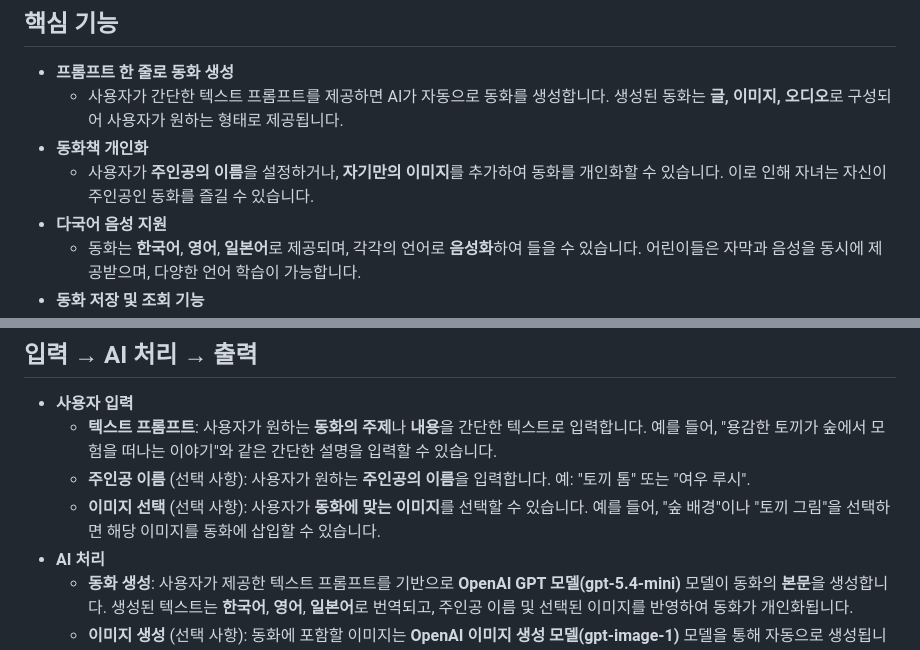
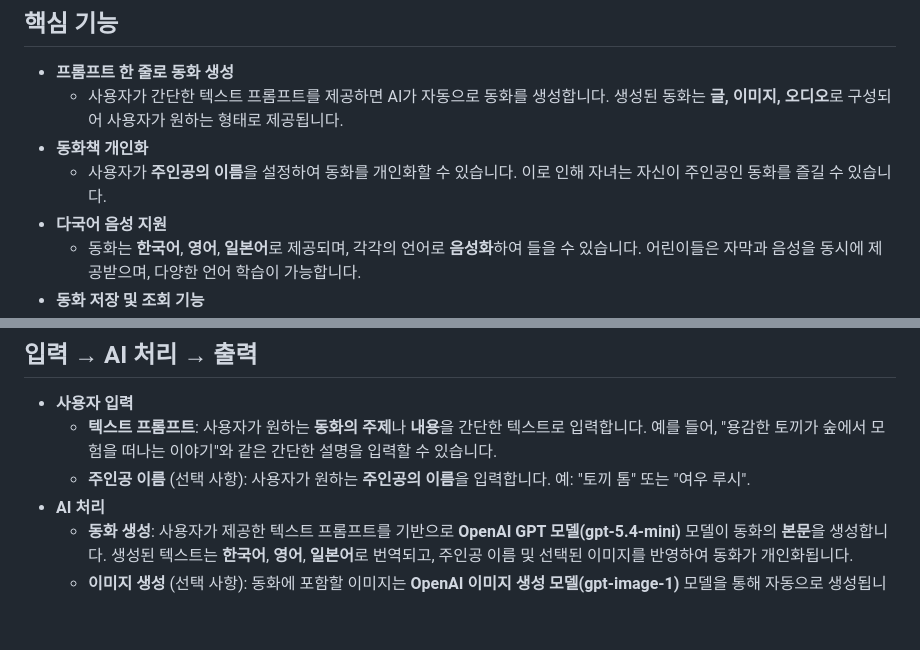
Before and after one commit to JongchanJeon/aiweb2026-intro, a Markdown page: contents.md, 2 parts joined by grey strips. GitHub-like rendering; blank space fills up the shorter version.

Commit message:
[chore] contents.me 내용 수정

```diff
--- a/contents.md
+++ b/contents.md
@@ -24,7 +24,7 @@
 - **프롬프트 한 줄로 동화 생성**
     - 사용자가 간단한 텍스트 프롬프트를 제공하면 AI가 자동으로 동화를 생성합니다. 생성된 동화는 **글, 이미지, 오디오**로 구성되어 사용자가 원하는 형태로 제공됩니다.
 - **동화책 개인화**
-    - 사용자가 **주인공의 이름**을 설정하거나, **자기만의 이미지**를 추가하여 동화를 개인화할 수 있습니다. 이로 인해 자녀는 자신이 주인공인 동화를 즐길 수 있습니다.
+    - 사용자가 **주인공의 이름**을 설정하여 동화를 개인화할 수 있습니다. 이로 인해 자녀는 자신이 주인공인 동화를 즐길 수 있습니다.
 - **다국어 음성 지원**
     - 동화는 **한국어**, **영어**, **일본어**로 제공되며, 각각의 언어로 **음성화**하여 들을 수 있습니다. 어린이들은 자막과 음성을 동시에 제공받으며, 다양한 언어 학습이 가능합니다.
 - **동화 저장 및 조회 기능**
@@ -37,7 +37,6 @@
 - **사용자 입력**
     - **텍스트 프롬프트**: 사용자가 원하는 **동화의 주제**나 **내용**을 간단한 텍스트로 입력합니다. 예를 들어, "용감한 토끼가 숲에서 모험을 떠나는 이야기"와 같은 간단한 설명을 입력할 수 있습니다.
     - **주인공 이름** (선택 사항): 사용자가 원하는 **주인공의 이름**을 입력합니다. 예: "토끼 톰" 또는 "여우 루시".
-    - **이미지 선택** (선택 사항): 사용자가 **동화에 맞는 이미지**를 선택할 수 있습니다. 예를 들어, "숲 배경"이나 "토끼 그림"을 선택하면 해당 이미지를 동화에 삽입할 수 있습니다.
 - **AI 처리**
     - **동화 생성**: 사용자가 제공한 텍스트 프롬프트를 기반으로 **OpenAI GPT 모델(gpt-5.4-mini)** 모델이 동화의 **본문**을 생성합니다. 생성된 텍스트는 **한국어**, **영어**, **일본어**로 번역되고, 주인공 이름 및 선택된 이미지를 반영하여 동화가 개인화됩니다.
     - **이미지 생성** (선택 사항): 동화에 포함할 이미지는 **OpenAI 이미지 생성 모델(gpt-image-1)** 모델을 통해 자동으로 생성됩니다. 선택한 이미지 또는 스타일에 맞는 일러스트가 동화의 각 장면에 추가됩니다.
```
